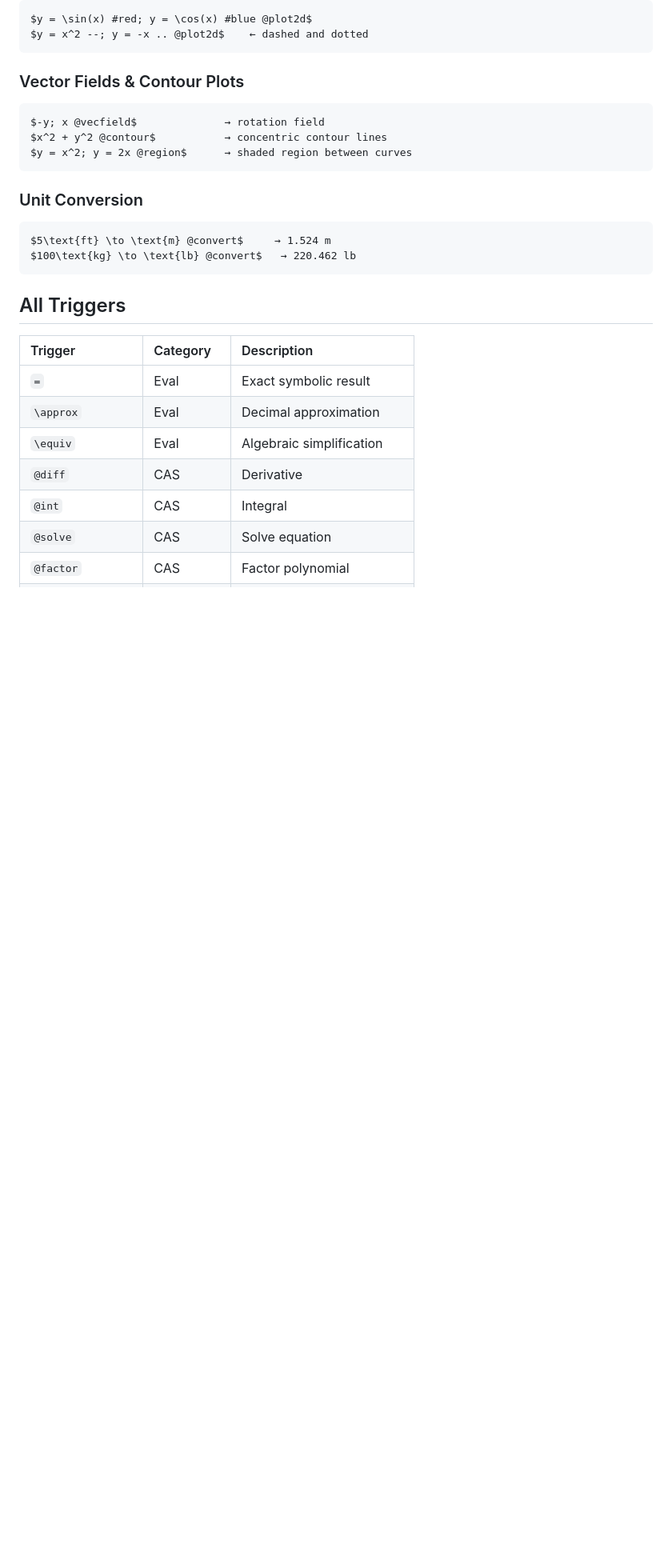
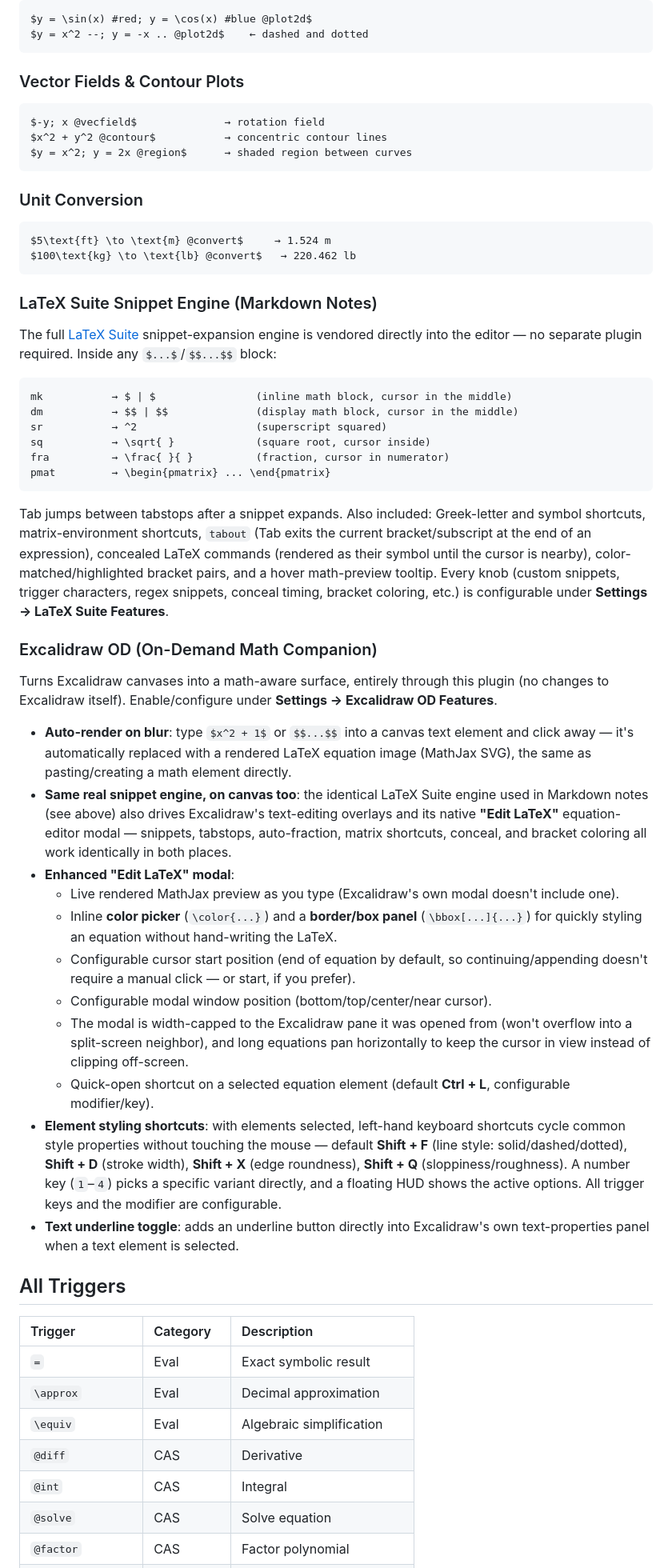
Before and after one commit to kingsleyfong/King-s-CalcLatex, a Markdown page: README.md, the part around one of its changes. Shown at 80% size. Rendered like a GitHub page; blank space fills up the shorter version.

Commit message:
docs: bring README up to date with LaTeX Suite and Excalidraw OD features
README hadn't been touched since v2.0 (March) and only covered inline
eval/CAS/graphing. Adds sections for the vendored LaTeX Suite snippet
engine (Markdown notes) and the Excalidraw OD companion (auto-render,
shared snippet engine, enhanced Edit LaTeX modal, element-styling
shortcuts) -- both shipped since but never documented. Settings section
restructured to reflect the actual 3-section/~70-setting surface instead
of the original 12-row table.

````diff
--- a/README.md
+++ b/README.md
@@ -123,6 +123,35 @@ $5\text{ft} \to \text{m} @convert$     → 1.524 m
 $100\text{kg} \to \text{lb} @convert$   → 220.462 lb
 ```
 
+### LaTeX Suite Snippet Engine (Markdown Notes)
+The full [LaTeX Suite](https://github.com/artisticat1/obsidian-latex-suite) snippet-expansion engine is vendored directly into the editor — no separate plugin required. Inside any `$...$`/`$$...$$` block:
+
+```
+mk           → $ | $                (inline math block, cursor in the middle)
+dm           → $$ | $$              (display math block, cursor in the middle)
+sr           → ^2                   (superscript squared)
+sq           → \sqrt{ }             (square root, cursor inside)
+fra          → \frac{ }{ }          (fraction, cursor in numerator)
+pmat         → \begin{pmatrix} ... \end{pmatrix}
+```
+
+Tab jumps between tabstops after a snippet expands. Also included: Greek-letter and symbol shortcuts, matrix-environment shortcuts, `tabout` (Tab exits the current bracket/subscript at the end of an expression), concealed LaTeX commands (rendered as their symbol until the cursor is nearby), color-matched/highlighted bracket pairs, and a hover math-preview tooltip. Every knob (custom snippets, trigger characters, regex snippets, conceal timing, bracket coloring, etc.) is configurable under **Settings → LaTeX Suite Features**.
+
+### Excalidraw OD (On-Demand Math Companion)
+Turns Excalidraw canvases into a math-aware surface, entirely through this plugin (no changes to Excalidraw itself). Enable/configure under **Settings → Excalidraw OD Features**.
+
+- **Auto-render on blur**: type `$x^2 + 1$` or `$$...$$` into a canvas text element and click away — it's automatically replaced with a rendered LaTeX equation image (MathJax SVG), the same as pasting/creating a math element directly.
+- **Same real snippet engine, on canvas too**: the identical LaTeX Suite engine used in Markdown notes (see above) also drives Excalidraw's text-editing overlays and its native **"Edit LaTeX"** equation-editor modal — snippets, tabstops, auto-fraction, matrix shortcuts, conceal, and bracket coloring all work identically in both places.
+- **Enhanced "Edit LaTeX" modal**:
+  - Live rendered MathJax preview as you type (Excalidraw's own modal doesn't include one).
+  - Inline **color picker** (`\color{...}`) and a **border/box panel** (`\bbox[...]{...}`) for quickly styling an equation without hand-writing the LaTeX.
+  - Configurable cursor start position (end of equation by default, so continuing/appending doesn't require a manual click — or start, if you prefer).
+  - Configurable modal window position (bottom/top/center/near cursor).
+  - The modal is width-capped to the Excalidraw pane it was opened from (won't overflow into a split-screen neighbor), and long equations pan horizontally to keep the cursor in view instead of clipping off-screen.
+  - Quick-open shortcut on a selected equation element (default **Ctrl + L**, configurable modifier/key).
+- **Element styling shortcuts**: with elements selected, left-hand keyboard shortcuts cycle common style properties without touching the mouse — default **Shift + F** (line style: solid/dashed/dotted), **Shift + D** (stroke width), **Shift + X** (edge roundness), **Shift + Q** (sloppiness/roughness). A number key (`1`–`4`) picks a specific variant directly, and a floating HUD shows the active options. All trigger keys and the modifier are configurable.
+- **Text underline toggle**: adds an underline button directly into Excalidraw's own text-properties panel when a text element is selected.
+
 ## All Triggers
 
 | Trigger | Category | Description |
````
Also changed, not shown: other parts of README.md (+20 -1 lines).
